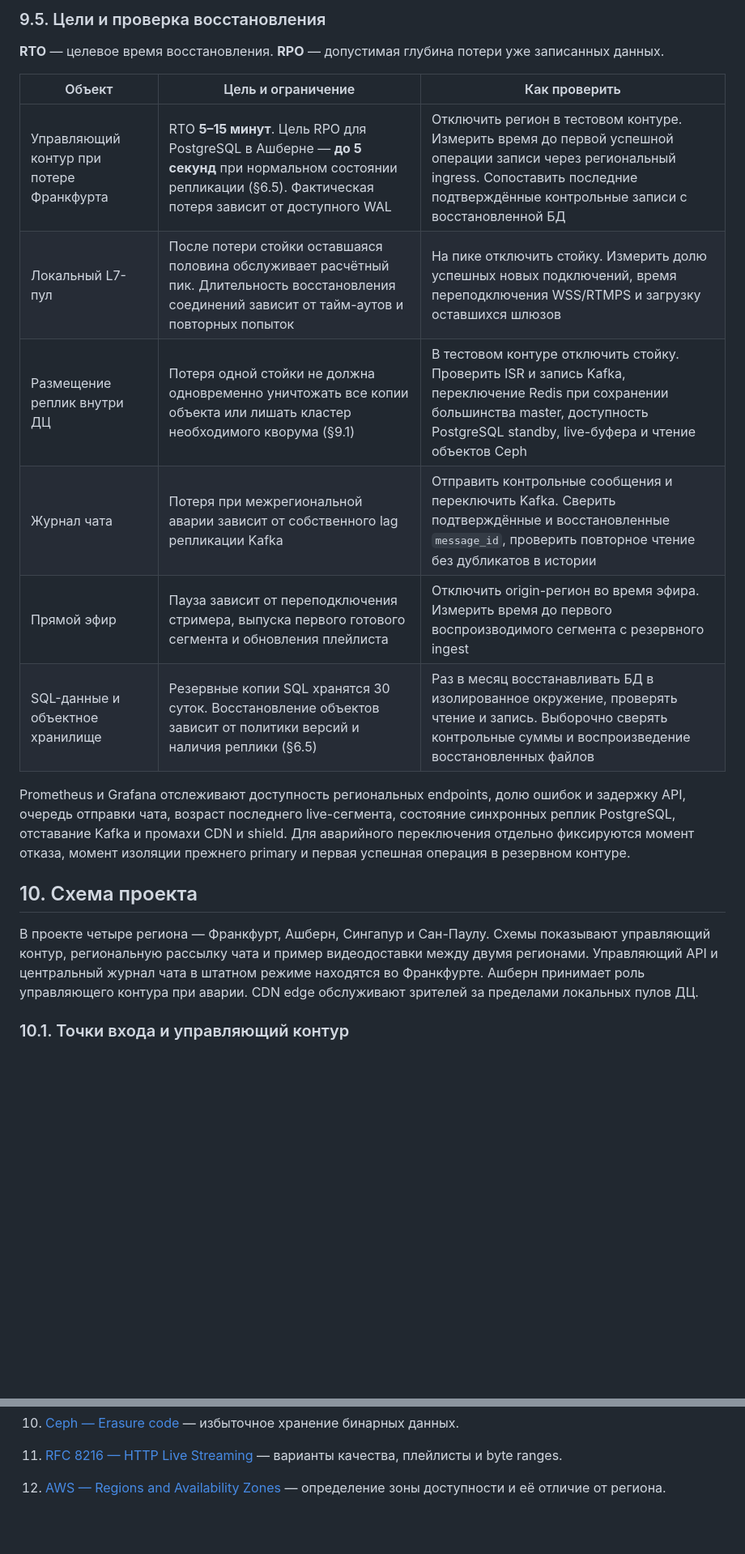
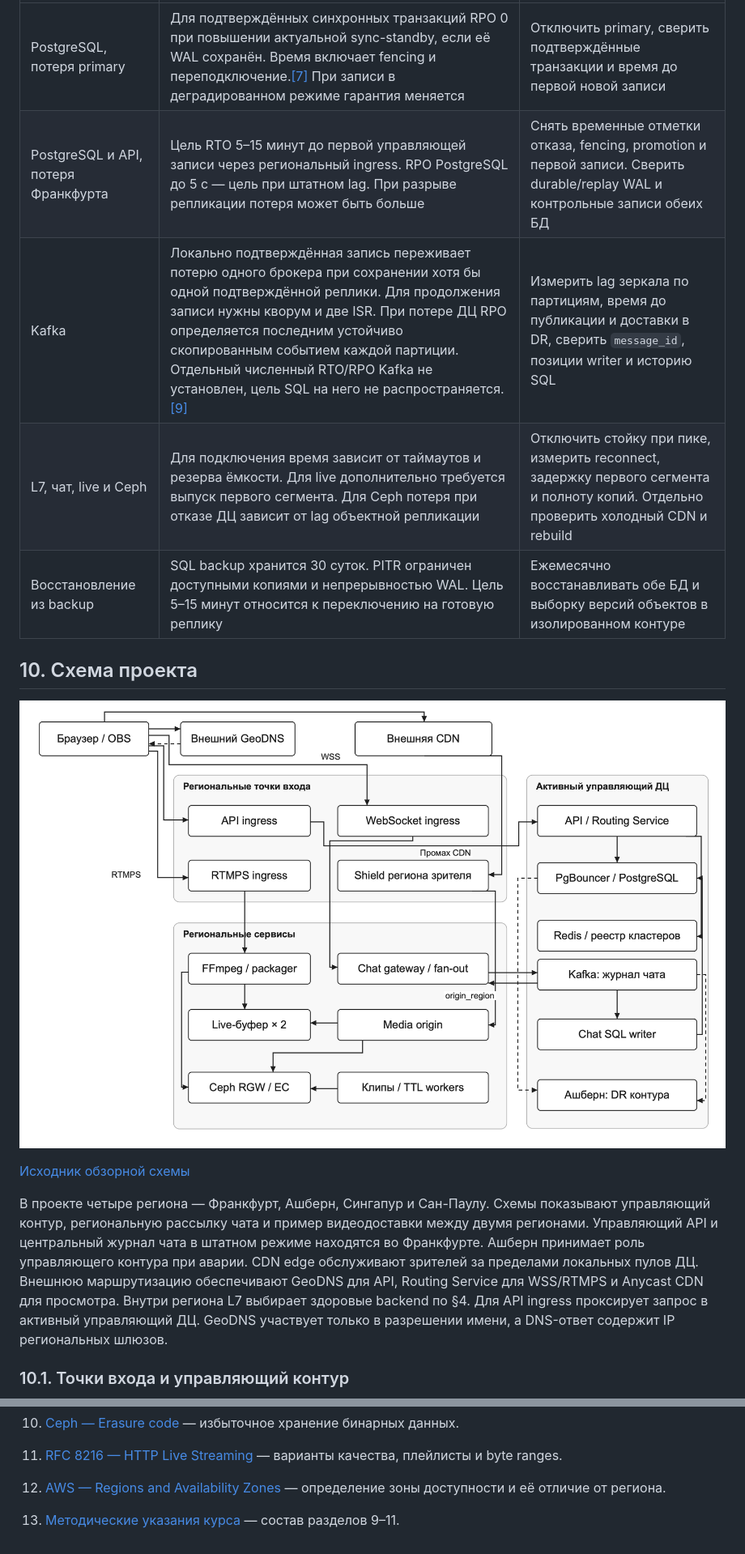
Before and after one commit to Tim-arc/highload_2026_twitch, a Markdown page: README.md, 2 parts joined by grey strips. Shown at 81% size. GitHub-like rendering; pictures changed too: diagrams/overview.png (added); blank space fills up the shorter version.

```diff
--- a/README.md
+++ b/README.md
@@ -939,21 +892,16 @@ Kafka размещает три копии каждой партиции в тр
-### 9.5. Цели и проверка восстановления
-
-**RTO** — целевое время восстановления. **RPO** — допустимая глубина потери уже записанных данных.
-
-| Объект | Цель и ограничение | Как проверить |
-|---|---|---|
-| Управляющий контур при потере Франкфурта | RTO **5–15 минут**. Цель RPO для PostgreSQL в Ашберне — **до 5 секунд** при нормальном состоянии репликации (§6.5). Фактическая потеря зависит от доступного WAL | Отключить регион в тестовом контуре. Измерить время до первой успешной операции записи через региональный ingress. Сопоставить последние подтверждённые контрольные записи с восстановленной БД |
-| Локальный L7-пул | После потери стойки оставшаяся половина обслуживает расчётный пик. Длительность восстановления соединений зависит от тайм-аутов и повторных попыток | На пике отключить стойку. Измерить долю успешных новых подключений, время переподключения WSS/RTMPS и загрузку оставшихся шлюзов |
-| Размещение реплик внутри ДЦ | Потеря одной стойки не должна одновременно уничтожать все копии объекта или лишать кластер необходимого кворума (§9.1) | В тестовом контуре отключить стойку. Проверить ISR и запись Kafka, переключение Redis при сохранении большинства master, доступность PostgreSQL standby, live-буфера и чтение объектов Ceph |
-| Журнал чата | Потеря при межрегиональной аварии зависит от собственного lag репликации Kafka | Отправить контрольные сообщения и переключить Kafka. Сверить подтверждённые и восстановленные `message_id`, проверить повторное чтение без дубликатов в истории |
-| Прямой эфир | Пауза зависит от переподключения стримера, выпуска первого готового сегмента и обновления плейлиста | Отключить origin-регион во время эфира. Измерить время до первого воспроизводимого сегмента с резервного ingest |
-| SQL-данные и объектное хранилище | Резервные копии SQL хранятся 30 суток. Восстановление объектов зависит от политики версий и наличия реплики (§6.5) | Раз в месяц восстанавливать БД в изолированное окружение, проверять чтение и запись. Выборочно сверять контрольные суммы и воспроизведение восстановленных файлов |
-
-Prometheus и Grafana отслеживают доступность региональных endpoints, долю ошибок и задержку API, очередь отправки чата, возраст последнего live-сегмента, состояние синхронных реплик PostgreSQL, отставание Kafka и промахи CDN и shield. Для аварийного переключения отдельно фиксируются момент отказа, момент изоляции прежнего primary и первая успешная операция в резервном контуре.
+| PostgreSQL, потеря primary | Для подтверждённых синхронных транзакций RPO 0 при повышении актуальной sync-standby, если её WAL сохранён. Время включает fencing и переподключение.[[7]](#source7) При записи в деградированном режиме гарантия меняется | Отключить primary, сверить подтверждённые транзакции и время до первой новой записи |
+| PostgreSQL и API, потеря Франкфурта | Цель RTO 5–15 минут до первой управляющей записи через региональный ingress. RPO PostgreSQL до 5 с — цель при штатном lag. При разрыве репликации потеря может быть больше | Снять временные отметки отказа, fencing, promotion и первой записи. Сверить durable/replay WAL и контрольные записи обеих БД |
+| Kafka | Локально подтверждённая запись переживает потерю одного брокера при сохранении хотя бы одной подтверждённой реплики. Для продолжения записи нужны кворум и две ISR. При потере ДЦ RPO определяется последним устойчиво скопированным событием каждой партиции. Отдельный численный RTO/RPO Kafka не установлен, цель SQL на него не распространяется.[[9]](#source9) | Измерить lag зеркала по партициям, время до публикации и доставки в DR, сверить `message_id`, позиции writer и историю SQL |
+| L7, чат, live и Ceph | Для подключения время зависит от таймаутов и резерва ёмкости. Для live дополнительно требуется выпуск первого сегмента. Для Ceph потеря при отказе ДЦ зависит от lag объектной репликации | Отключить стойку при пике, измерить reconnect, задержку первого сегмента и полноту копий. Отдельно проверить холодный CDN и rebuild |
+| Восстановление из backup | SQL backup хранится 30 суток. PITR ограничен доступными копиями и непрерывностью WAL. Цель 5–15 минут относится к переключению на готовую реплику | Ежемесячно восстанавливать обе БД и выборку версий объектов в изолированном контуре |
 
 ## 10. Схема проекта
 
-В проекте четыре региона — Франкфурт, Ашберн, Сингапур и Сан-Паулу. Схемы показывают управляющий контур, региональную рассылку чата и пример видеодоставки между двумя регионами. Управляющий API и центральный журнал чата в штатном режиме находятся во Франкфурте. Ашберн принимает роль управляющего контура при аварии. CDN edge обслуживают зрителей за пределами локальных пулов ДЦ.
+![Обзор платформы и потоков данных](diagrams/overview.png)
+
+[Исходник обзорной схемы](diagrams/overview.svg)
+
+В проекте четыре региона — Франкфурт, Ашберн, Сингапур и Сан-Паулу. Схемы показывают управляющий контур, региональную рассылку чата и пример видеодоставки между двумя регионами. Управляющий API и центральный журнал чата в штатном режиме находятся во Франкфурте. Ашберн принимает роль управляющего контура при аварии. CDN edge обслуживают зрителей за пределами локальных пулов ДЦ. Внешнюю маршрутизацию обеспечивают GeoDNS для API, Routing Service для WSS/RTMPS и Anycast CDN для просмотра. Внутри региона L7 выбирает здоровые backend по §4. Для API ingress проксирует запрос в активный управляющий ДЦ. GeoDNS участвует только в разрешении имени, а DNS-ответ содержит IP региональных шлюзов.
 
 ### 10.1. Точки входа и управляющий контур
 
@@ -1006,3 +1020,5 @@ Prometheus и Grafana отслеживают доступность регион
 11. <a id="source11"></a>[RFC 8216 — HTTP Live Streaming](https://www.rfc-editor.org/rfc/rfc8216.html) — варианты качества, плейлисты и byte ranges.
 
 12. <a id="source12"></a>[AWS — Regions and Availability Zones](https://docs.aws.amazon.com/global-infrastructure/latest/regions/aws-regions-availability-zones.html) — определение зоны доступности и её отличие от региона.
+
+13. [Методические указания курса](https://github.com/init/highload/blob/main/homework_architecture.md) — состав разделов 9–11.
```
Also changed, not shown: other parts of README.md (+109 -90 lines), image-4.png, 2 other files.
